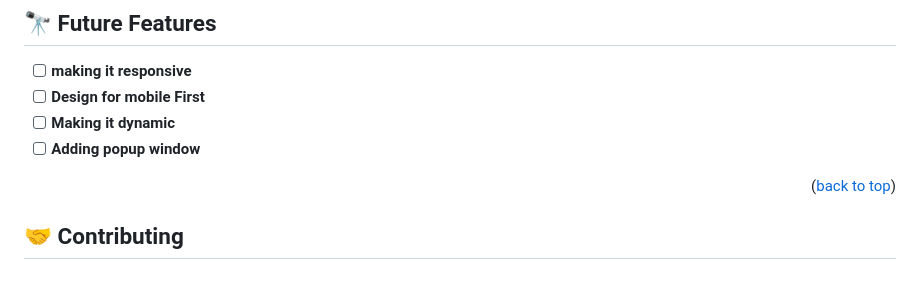
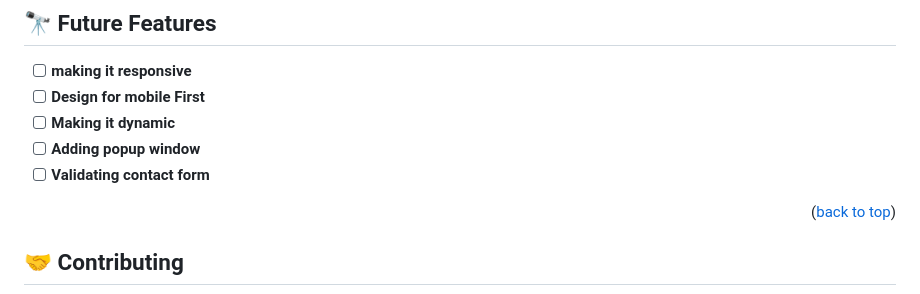
Before and after one commit to wolterbwambale/mobile-portfolio, a Markdown page: README.md, the part around the change. Drawn GitHub-style.

```diff
--- a/README.md
+++ b/README.md
@@ -138,6 +138,7 @@ It will be deployed after merge
 - [ ] **Design for mobile First**
 - [ ] **Making it dynamic**
  - [ ] **Adding popup window**
+ - [ ] **Validating contact form**
 
 <p align="right">(<a href="#readme-top">back to top</a>)</p>
 
```
